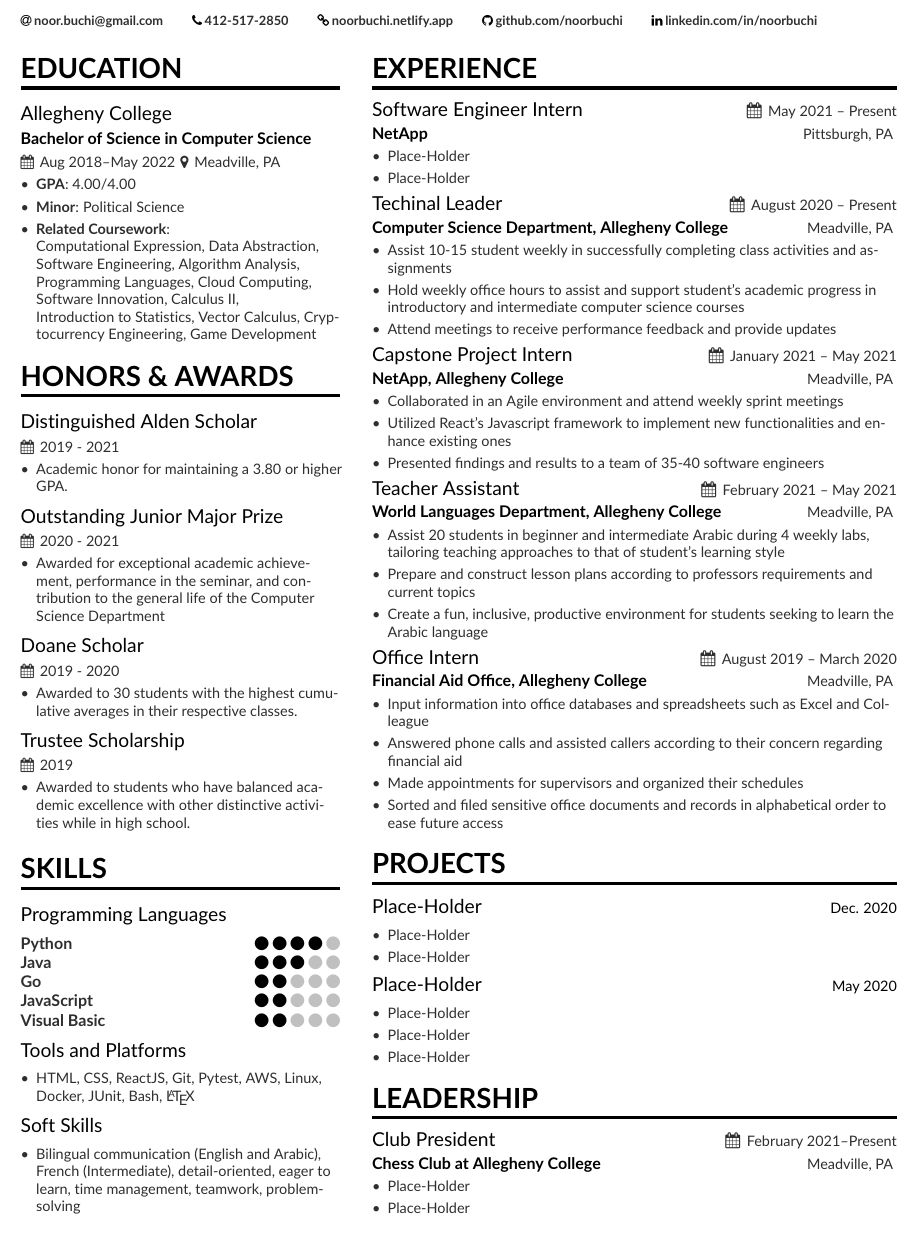
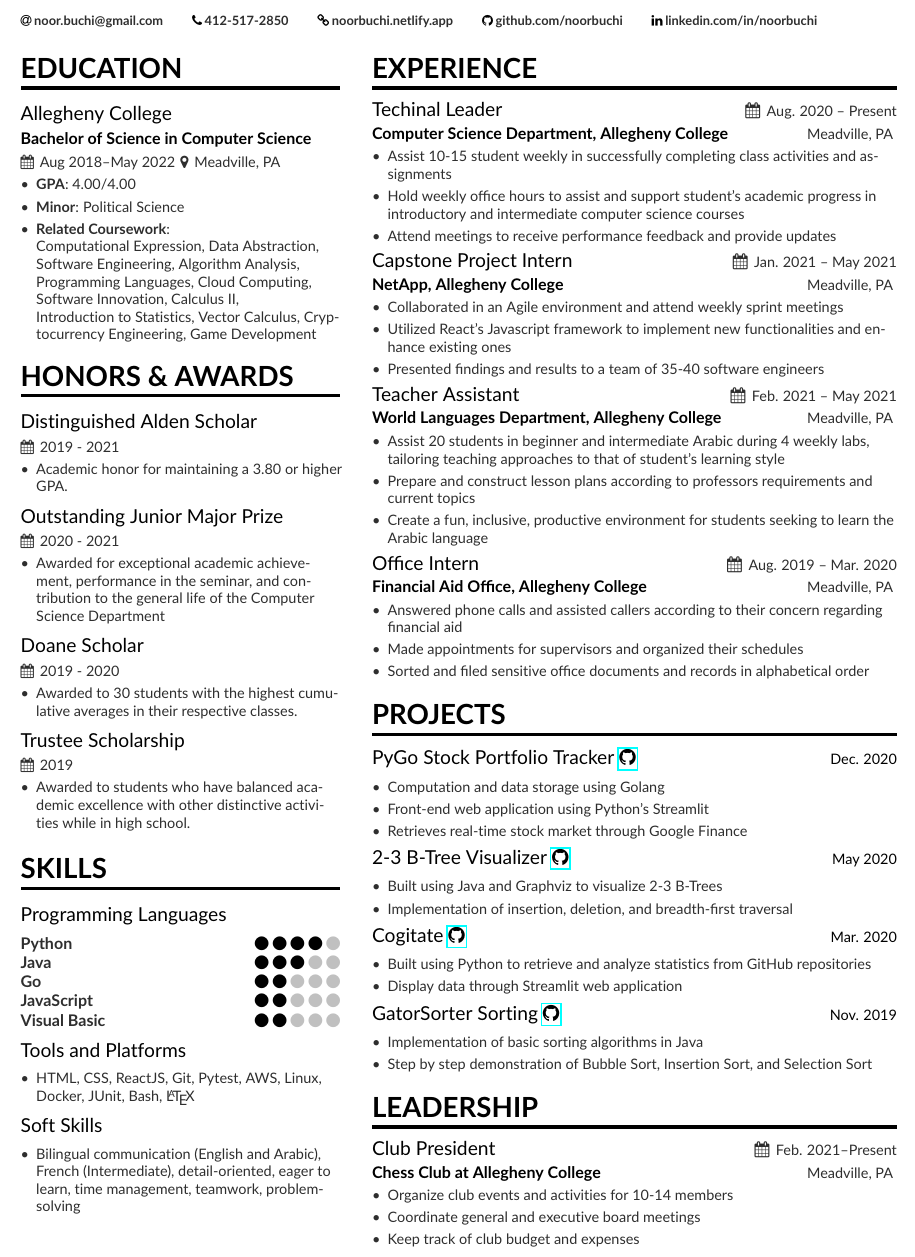
Before and after one commit to noorbuchi/resume, a LaTeX CV (main.tex, which reads page1sidebar.tex): part of the page, cut so that both start at the same text. Compiled offline with pdfLaTeX.

Commit message:
Add projects

```diff
--- a/page1sidebar.tex
+++ b/page1sidebar.tex
@@ -25,59 +25,72 @@
 
 
 \cvsection{Experience}
-\cvexperience{Software Engineer Intern}{May 2021 -- Present}{Pittsburgh, PA}{NetApp}
-\begin{itemize}
-    \item Place-Holder
-    \item Place-Holder
-\end{itemize}
-\smallskip
-\cvexperience{Techinal Leader}{August 2020 -- Present}{Meadville, PA}{Computer Science Department, Allegheny College}
+% TODO: uncomment this to add new position
+% \cvexperience{Software Engineer Intern}{May 2021 -- Present}{Pittsburgh, PA}{NetApp}
+% \begin{itemize}
+%     \item Place-Holder
+%     \item Place-Holder
+% \end{itemize}
+% \smallskip
+\cvexperience{Techinal Leader}{Aug. 2020 -- Present}{Meadville, PA}{Computer Science Department, Allegheny College}
 \begin{itemize}
     \item Assist 10-15  student weekly in successfully completing class activities and assignments
     \item Hold weekly office hours to assist and support student’s academic progress in introductory and intermediate computer science courses
     \item Attend meetings to receive performance feedback and provide updates
 \end{itemize}
 \smallskip
-\cvexperience{Capstone Project Intern}{January 2021 -- May 2021}{Meadville, PA}{NetApp, Allegheny College}
+\cvexperience{Capstone Project Intern}{Jan. 2021 -- May 2021}{Meadville, PA}{NetApp, Allegheny College}
 \begin{itemize}
     \item Collaborated in an Agile environment and attend weekly sprint meetings
     \item Utilized React’s Javascript framework to implement new functionalities and enhance existing ones
     \item Presented findings and results to a team of 35-40 software engineers
 \end{itemize}
 \smallskip
-\cvexperience{Teacher Assistant}{February 2021 -- May 2021}{Meadville, PA}{World Languages Department, Allegheny College}
+\cvexperience{Teacher Assistant}{Feb. 2021 -- May 2021}{Meadville, PA}{World Languages Department, Allegheny College}
 \begin{itemize}
     \item Assist 20 students in beginner and intermediate Arabic during 4 weekly labs, tailoring teaching approaches to that of student’s learning style
     \item Prepare and construct lesson plans according to professors requirements and current topics
     \item Create a fun, inclusive, productive environment for students seeking to learn the Arabic language
 \end{itemize}
 \smallskip
-\cvexperience{Office Intern}{August 2019 -- March 2020 }{Meadville, PA}{Financial Aid Office, Allegheny College}
+\cvexperience{Office Intern}{Aug. 2019 -- Mar. 2020 }{Meadville, PA}{Financial Aid Office, Allegheny College}
 \begin{itemize}
-    \item Input information into office databases and spreadsheets such as Excel and Colleague
     \item Answered phone calls and assisted callers according to their concern regarding financial aid
     \item Made appointments for supervisors and organized their schedules
-    \item Sorted and filed sensitive office documents and records in alphabetical order to ease future access
+    \item Sorted and filed sensitive office documents and records in alphabetical order
 \end{itemize}
 \cvsection{Projects}
-\cvproject{Place-Holder}{Dec. 2020}{}
+\cvproject{PyGo Stock Portfolio Tracker \href{https://github.com/noorbuchi/PyGo-Portfolio-Tracker}{\githubsymbol}}{Dec. 2020}{}
 \begin{itemize}
-    \item Place-Holder
-    \item Place-Holder
+    \item Computation and data storage using Golang
+    \item Front-end web application using Python’s Streamlit
+    \item Retrieves real-time stock market through Google Finance
 \end{itemize}
 \smallskip
-\cvproject{Place-Holder}{May 2020}{}
+\cvproject{2-3 B-Tree Visualizer \href{https://github.com/noorbuchi/2-3-B-Tree-Java}{\githubsymbol}}{May 2020}{}
 \begin{itemize}
-    \item Place-Holder
-    \item Place-Holder
-    \item Place-Holder
+    \item Built using Java and Graphviz to visualize 2-3 B-Trees
+    \item Implementation of insertion, deletion, and breadth-first traversal
+\end{itemize}
+\smallskip
+\cvproject{Cogitate \href{https://github.com/GatorCogitate/cogitate_tool}{\githubsymbol}}{Mar. 2020}{}
+\begin{itemize}
+    \item Built using Python to retrieve and analyze statistics from GitHub repositories
+    \item Display data through Streamlit web application
+\end{itemize}
+\smallskip
+\cvproject{GatorSorter Sorting \href{https://github.com/Allegheny-Computer-Science-101-F2019/Gator-Sorter}{\githubsymbol}}{Nov. 2019}{}
+\begin{itemize}
+    \item Implementation of basic sorting algorithms in Java
+    \item Step by step demonstration of Bubble Sort, Insertion Sort, and Selection Sort
 \end{itemize}
 
 \cvsection{Leadership}
-\cvexperience{Club President}{February 2021--Present}{Meadville, PA}{Chess Club at Allegheny College}
+\cvexperience{Club President}{Feb. 2021--Present}{Meadville, PA}{Chess Club at Allegheny College}
 \begin{itemize}
-    \item Place-Holder
-    \item Place-Holder
+    \item Organize club events and activities for 10-14 members
+    \item Coordinate general and executive board meetings
+    \item Keep track of club budget and expenses
 \end{itemize}
 
 
```
